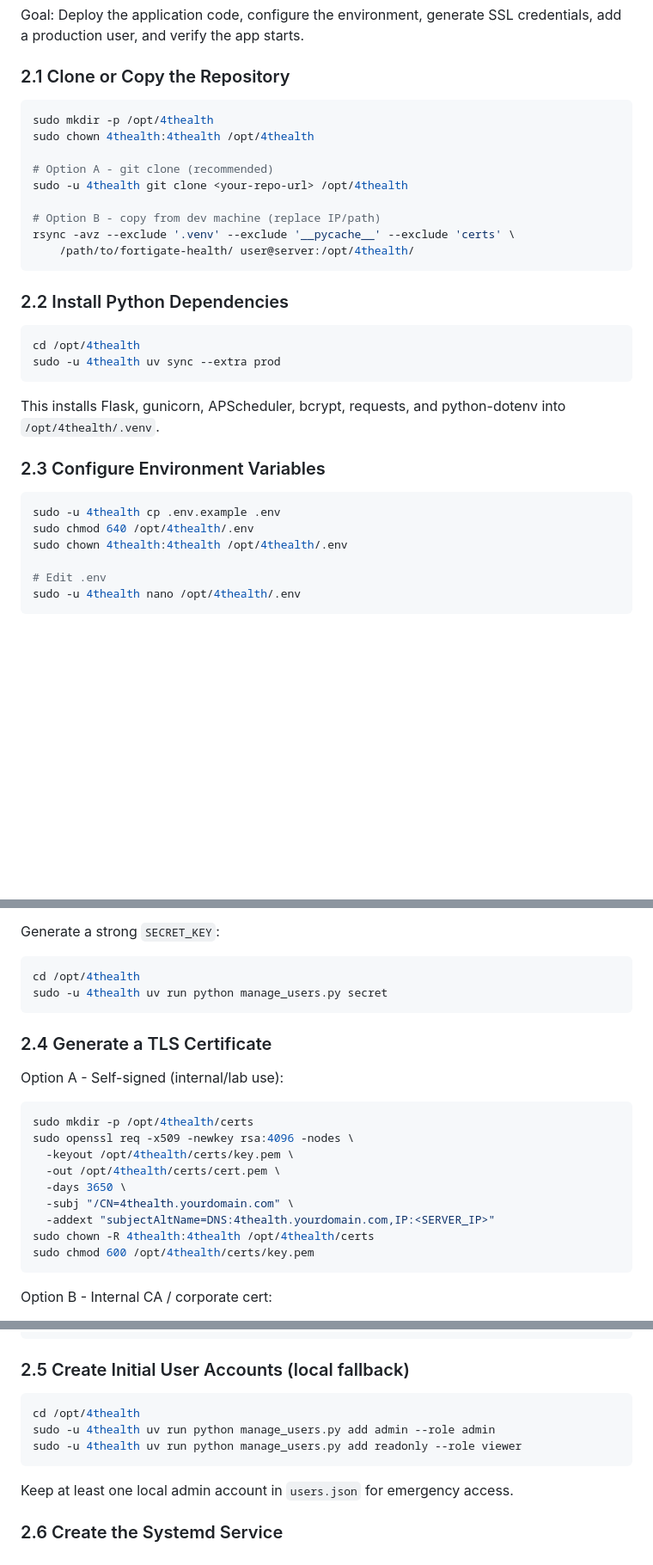
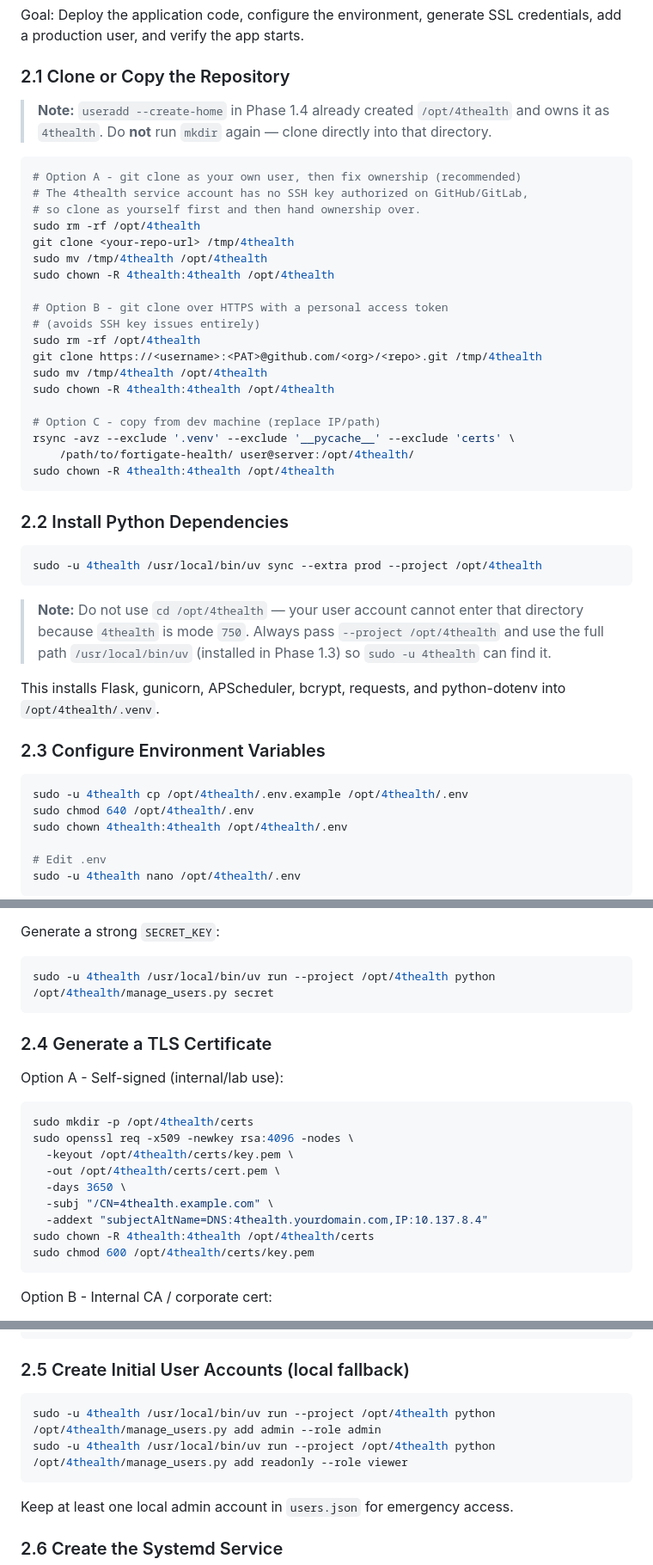
Before and after one commit to gatecrest-labs/4thealth, a Markdown page: production.md, 3 parts joined by grey strips. Shown at 86% size. GitHub-like rendering; blank space fills up the shorter version.

````diff
--- a/production.md
+++ b/production.md
@@ -86,31 +105,47 @@ Goal: Deploy the application code, configure the environment, generate SSL crede
 
 ### 2.1 Clone or Copy the Repository
 
-```bash
-sudo mkdir -p /opt/4thealth
-sudo chown 4thealth:4thealth /opt/4thealth
-
-# Option A - git clone (recommended)
-sudo -u 4thealth git clone <your-repo-url> /opt/4thealth
-
-# Option B - copy from dev machine (replace IP/path)
+> **Note:** `useradd --create-home` in Phase 1.4 already created `/opt/4thealth` and owns it as `4thealth`.
+> Do **not** run `mkdir` again — clone directly into that directory.
+
+```bash
+# Option A - git clone as your own user, then fix ownership (recommended)
+# The 4thealth service account has no SSH key authorized on GitHub/GitLab,
+# so clone as yourself first and then hand ownership over.
+sudo rm -rf /opt/4thealth
+git clone <your-repo-url> /tmp/4thealth
+sudo mv /tmp/4thealth /opt/4thealth
+sudo chown -R 4thealth:4thealth /opt/4thealth
+
+# Option B - git clone over HTTPS with a personal access token
+# (avoids SSH key issues entirely)
+sudo rm -rf /opt/4thealth
+git clone https://<username>:<PAT>@github.com/<org>/<repo>.git /tmp/4thealth
+sudo mv /tmp/4thealth /opt/4thealth
+sudo chown -R 4thealth:4thealth /opt/4thealth
+
+# Option C - copy from dev machine (replace IP/path)
 rsync -avz --exclude '.venv' --exclude '__pycache__' --exclude 'certs' \
     /path/to/fortigate-health/ user@server:/opt/4thealth/
+sudo chown -R 4thealth:4thealth /opt/4thealth
 ```
 
 ### 2.2 Install Python Dependencies
 
 ```bash
-cd /opt/4thealth
-sudo -u 4thealth uv sync --extra prod
-```
+sudo -u 4thealth /usr/local/bin/uv sync --extra prod --project /opt/4thealth
+```
+
+> **Note:** Do not use `cd /opt/4thealth` — your user account cannot enter that directory because
+> `4thealth` is mode `750`. Always pass `--project /opt/4thealth` and use the full path
+> `/usr/local/bin/uv` (installed in Phase 1.3) so `sudo -u 4thealth` can find it.
 
 This installs Flask, gunicorn, APScheduler, bcrypt, requests, and python-dotenv into `/opt/4thealth/.venv`.
 
 ### 2.3 Configure Environment Variables
 
 ```bash
-sudo -u 4thealth cp .env.example .env
+sudo -u 4thealth cp /opt/4thealth/.env.example /opt/4thealth/.env
 sudo chmod 640 /opt/4thealth/.env
 sudo chown 4thealth:4thealth /opt/4thealth/.env
 
@@ -156,8 +191,7 @@ To add devices (e.g. FortiAuthenticator), append entries to the array. No code c
 Generate a strong `SECRET_KEY`:
 
 ```bash
-cd /opt/4thealth
-sudo -u 4thealth uv run python manage_users.py secret
+sudo -u 4thealth /usr/local/bin/uv run --project /opt/4thealth python /opt/4thealth/manage_users.py secret
 ```
 
 ### 2.4 Generate a TLS Certificate
@@ -170,8 +204,8 @@ sudo openssl req -x509 -newkey rsa:4096 -nodes \
   -keyout /opt/4thealth/certs/key.pem \
   -out /opt/4thealth/certs/cert.pem \
   -days 3650 \
-  -subj "/CN=4thealth.yourdomain.com" \
-  -addext "subjectAltName=DNS:4thealth.yourdomain.com,IP:<SERVER_IP>"
+  -subj "/CN=4thealth.example.com" \
+  -addext "subjectAltName=DNS:4thealth.yourdomain.com,IP:10.137.8.4"
 sudo chown -R 4thealth:4thealth /opt/4thealth/certs
 sudo chmod 600 /opt/4thealth/certs/key.pem
 ```
@@ -195,9 +229,8 @@ sudo certbot --nginx -d 4thealth.yourdomain.com
 ### 2.5 Create Initial User Accounts (local fallback)
 
 ```bash
-cd /opt/4thealth
-sudo -u 4thealth uv run python manage_users.py add admin --role admin
-sudo -u 4thealth uv run python manage_users.py add readonly --role viewer
+sudo -u 4thealth /usr/local/bin/uv run --project /opt/4thealth python /opt/4thealth/manage_users.py add admin --role admin
+sudo -u 4thealth /usr/local/bin/uv run --project /opt/4thealth python /opt/4thealth/manage_users.py add readonly --role viewer
 ```
 
 Keep at least one local admin account in `users.json` for emergency access.
````
Also changed, not shown: other parts of production.md (+36 -6 lines).
